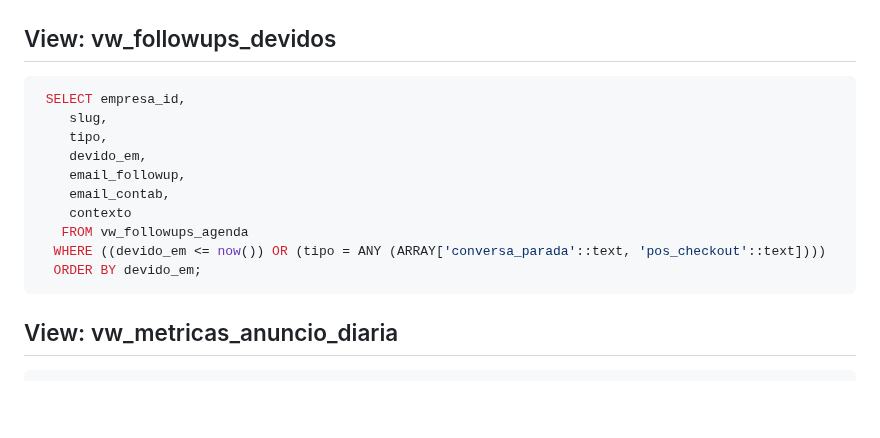
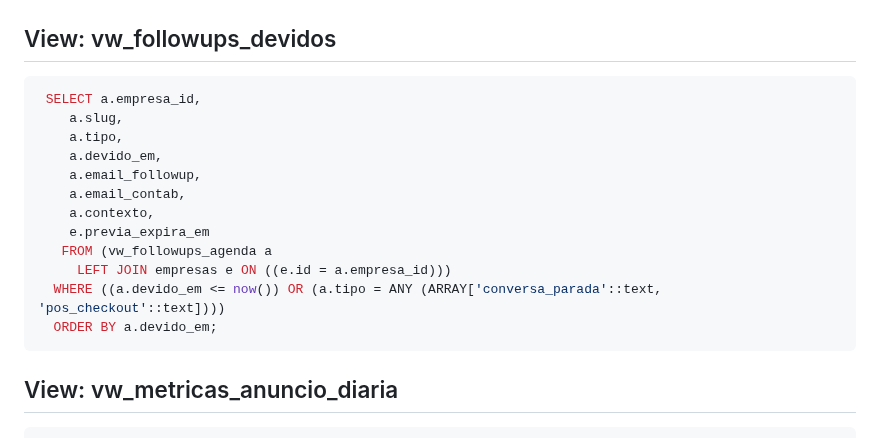
Before and after one commit to atitudesolucoesinteligentes/atitude-docs, a Markdown page: schema.md, the part around one of its changes. Rendered like a GitHub page; blank space fills up the shorter version.

Commit message:
chore: atualiza schema.md (2026-10-15)

````diff
--- a/schema.md
+++ b/schema.md
@@ -1445,16 +1445,18 @@ UNION ALL
 
 ## View: vw_followups_devidos
 ```sql
- SELECT empresa_id,
-    slug,
-    tipo,
-    devido_em,
-    email_followup,
-    email_contab,
-    contexto
-   FROM vw_followups_agenda
-  WHERE ((devido_em <= now()) OR (tipo = ANY (ARRAY['conversa_parada'::text, 'pos_checkout'::text])))
-  ORDER BY devido_em;
+ SELECT a.empresa_id,
+    a.slug,
+    a.tipo,
+    a.devido_em,
+    a.email_followup,
+    a.email_contab,
+    a.contexto,
+    e.previa_expira_em
+   FROM (vw_followups_agenda a
+     LEFT JOIN empresas e ON ((e.id = a.empresa_id)))
+  WHERE ((a.devido_em <= now()) OR (a.tipo = ANY (ARRAY['conversa_parada'::text, 'pos_checkout'::text])))
+  ORDER BY a.devido_em;
 ```
 
 ## View: vw_metricas_anuncio_diaria
````
Also changed, not shown: other parts of schema.md (+1 -1 lines).
